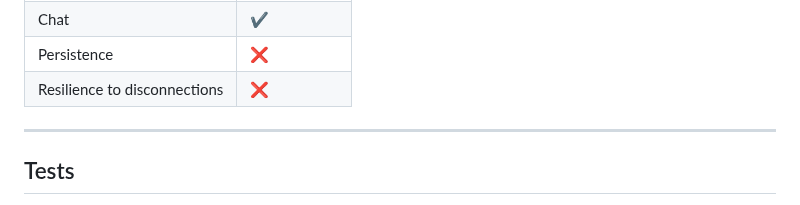
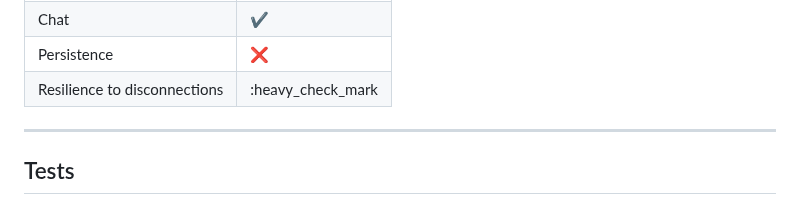
Before and after one commit to Comodaino/ing-sw-2023-spineto-solbiati-spezzi-romano, a Markdown page: README.md, the part around the change. GitHub-like rendering.

```diff
--- a/README.md
+++ b/README.md
@@ -40,7 +40,7 @@ Implementation of the tabletop game: [MyShelfie](https://www.craniocreations.it/
 | Multiple matches               | :heavy_check_mark: |
 | Chat                           | :heavy_check_mark: |
 | Persistence                    | :x:                |
-| Resilience to disconnections   | :x:                |
+| Resilience to disconnections   | :heavy_check_mark  |
 
 ---
 
```
